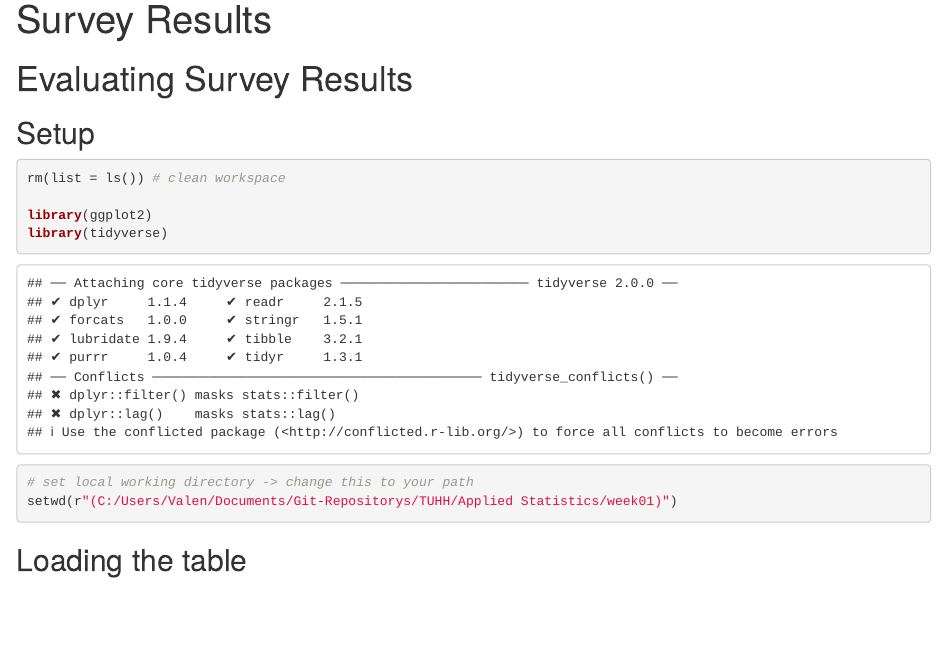
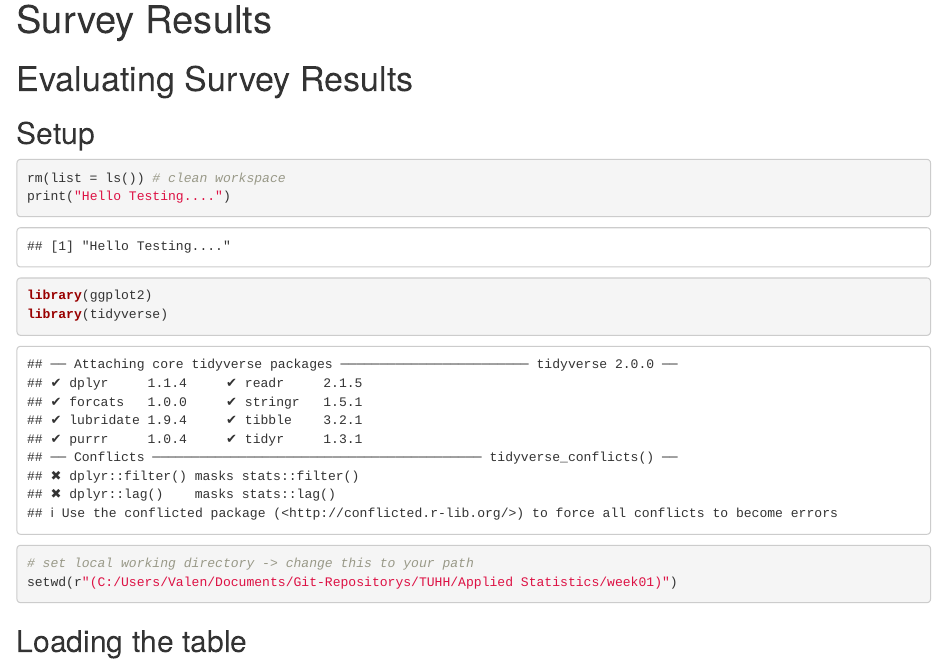
Before and after one commit to VWatGIT/Applied-Statistics, an R Markdown document (week01/Evaluation.Rmd): the page in a window 1100 px wide, from its top. Rendered offline with R 4.5, knitr and Pandoc, with nearby package versions.

Commit message:
testing new branch

````diff
--- a/week01/Evaluation.Rmd
+++ b/week01/Evaluation.Rmd
@@ -9,7 +9,7 @@ output: html_notebook
 
 ```{r}
 rm(list = ls()) # clean workspace
-
+print("Hello Testing....")
 library(ggplot2)
 library(tidyverse)
 
````
